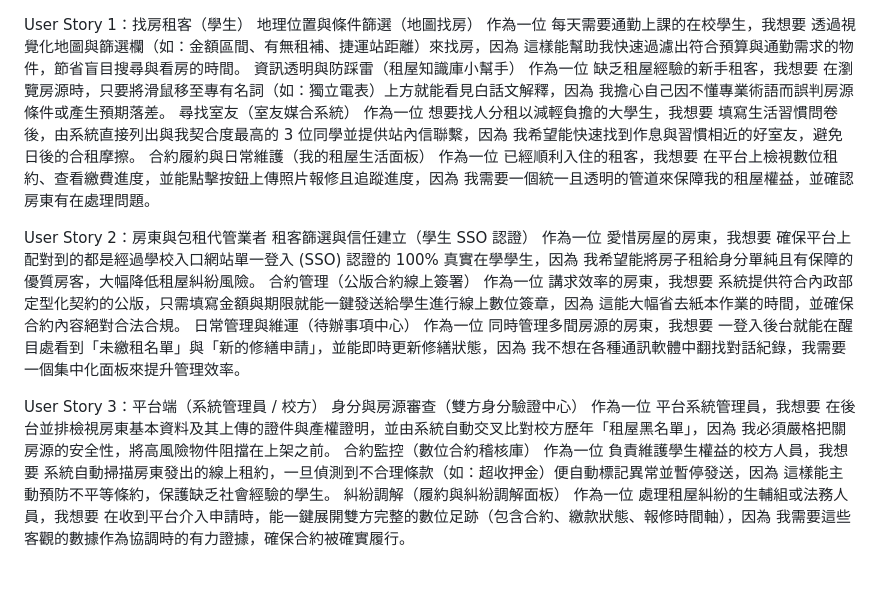
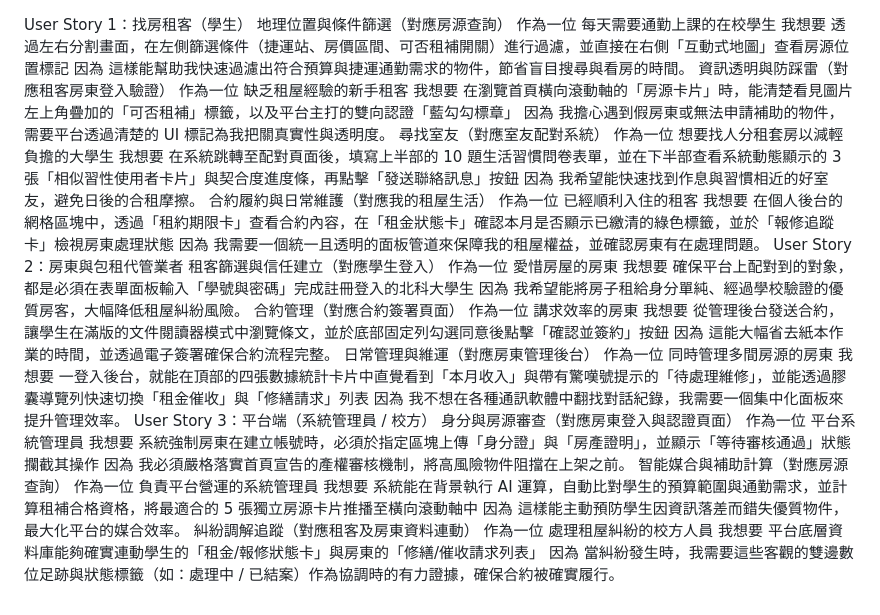
Before and after one commit to t114ab0018-dot/Data-structure-project, a Markdown page: USER_STORY.md, the part around the change. Drawn GitHub-style.

```diff
--- a/USER_STORY.md
+++ b/USER_STORY.md
@@ -1,25 +1,43 @@
 User Story 1：找房租客（學生）
-地理位置與條件篩選（地圖找房）
-作為一位 每天需要通勤上課的在校學生，我想要 透過視覺化地圖與篩選欄（如：金額區間、有無租補、捷運站距離）來找房，因為 這樣能幫助我快速過濾出符合預算與通勤需求的物件，節省盲目搜尋與看房的時間。
-資訊透明與防踩雷（租屋知識庫小幫手）
-作為一位 缺乏租屋經驗的新手租客，我想要 在瀏覽房源時，只要將滑鼠移至專有名詞（如：獨立電表）上方就能看見白話文解釋，因為 我擔心自己因不懂專業術語而誤判房源條件或產生預期落差。
-尋找室友（室友媒合系統）
-作為一位 想要找人分租以減輕負擔的大學生，我想要 填寫生活習慣問卷後，由系統直接列出與我契合度最高的 3 位同學並提供站內信聯繫，因為 我希望能快速找到作息與習慣相近的好室友，避免日後的合租摩擦。
-合約履約與日常維護（我的租屋生活面板）
-作為一位 已經順利入住的租客，我想要 在平台上檢視數位租約、查看繳費進度，並能點擊按鈕上傳照片報修且追蹤進度，因為 我需要一個統一且透明的管道來保障我的租屋權益，並確認房東有在處理問題。
-
+地理位置與條件篩選（對應房源查詢）
+作為一位 每天需要通勤上課的在校學生
+我想要 透過左右分割畫面，在左側篩選條件（捷運站、房價區間、可否租補開關）進行過濾，並直接在右側「互動式地圖」查看房源位置標記
+因為 這樣能幫助我快速過濾出符合預算與捷運通勤需求的物件，節省盲目搜尋與看房的時間。
+資訊透明與防踩雷（對應租客房東登入驗證）
+作為一位 缺乏租屋經驗的新手租客
+我想要 在瀏覽首頁橫向滾動軸的「房源卡片」時，能清楚看見圖片左上角疊加的「可否租補」標籤，以及平台主打的雙向認證「藍勾勾標章」
+因為 我擔心遇到假房東或無法申請補助的物件，需要平台透過清楚的 UI 標記為我把關真實性與透明度。
+尋找室友（對應室友配對系統）
+作為一位 想要找人分租套房以減輕負擔的大學生
+我想要 在系統跳轉至配對頁面後，填寫上半部的 10 題生活習慣問卷表單，並在下半部查看系統動態顯示的 3 張「相似習性使用者卡片」與契合度進度條，再點擊「發送聯絡訊息」按鈕
+因為 我希望能快速找到作息與習慣相近的好室友，避免日後的合租摩擦。
+合約履約與日常維護（對應我的租屋生活）
+作為一位 已經順利入住的租客
+我想要 在個人後台的網格區塊中，透過「租約期限卡」查看合約內容，在「租金狀態卡」確認本月是否顯示已繳清的綠色標籤，並於「報修追蹤卡」檢視房東處理狀態
+因為 我需要一個統一且透明的面板管道來保障我的租屋權益，並確認房東有在處理問題。
 User Story 2：房東與包租代管業者
-租客篩選與信任建立（學生 SSO 認證）
-作為一位 愛惜房屋的房東，我想要 確保平台上配對到的都是經過學校入口網站單一登入 (SSO) 認證的 100% 真實在學學生，因為 我希望能將房子租給身分單純且有保障的優質房客，大幅降低租屋糾紛風險。
-合約管理（公版合約線上簽署）
-作為一位 講求效率的房東，我想要 系統提供符合內政部定型化契約的公版，只需填寫金額與期限就能一鍵發送給學生進行線上數位簽章，因為 這能大幅省去紙本作業的時間，並確保合約內容絕對合法合規。
-日常管理與維運（待辦事項中心）
-作為一位 同時管理多間房源的房東，我想要 一登入後台就能在醒目處看到「未繳租名單」與「新的修繕申請」，並能即時更新修繕狀態，因為 我不想在各種通訊軟體中翻找對話紀錄，我需要一個集中化面板來提升管理效率。
-
+租客篩選與信任建立（對應學生登入）
+作為一位 愛惜房屋的房東
+我想要 確保平台上配對到的對象，都是必須在表單面板輸入「學號與密碼」完成註冊登入的北科大學生
+因為 我希望能將房子租給身分單純、經過學校驗證的優質房客，大幅降低租屋糾紛風險。
+合約管理（對應合約簽署頁面）
+作為一位 講求效率的房東
+我想要 從管理後台發送合約，讓學生在滿版的文件閱讀器模式中瀏覽條文，並於底部固定列勾選同意後點擊「確認並簽約」按鈕
+因為 這能大幅省去紙本作業的時間，並透過電子簽署確保合約流程完整。
+日常管理與維運（對應房東管理後台）
+作為一位 同時管理多間房源的房東
+我想要 一登入後台，就能在頂部的四張數據統計卡片中直覺看到「本月收入」與帶有驚嘆號提示的「待處理維修」，並能透過膠囊導覽列快速切換「租金催收」與「修繕請求」列表
+因為 我不想在各種通訊軟體中翻找對話紀錄，我需要一個集中化面板來提升管理效率。
 User Story 3：平台端（系統管理員 / 校方）
-身分與房源審查（雙方身分驗證中心）
-作為一位 平台系統管理員，我想要 在後台並排檢視房東基本資料及其上傳的證件與產權證明，並由系統自動交叉比對校方歷年「租屋黑名單」，因為 我必須嚴格把關房源的安全性，將高風險物件阻擋在上架之前。
-合約監控（數位合約稽核庫）
-作為一位 負責維護學生權益的校方人員，我想要 系統自動掃描房東發出的線上租約，一旦偵測到不合理條款（如：超收押金）便自動標記異常並暫停發送，因為 這樣能主動預防不平等條約，保護缺乏社會經驗的學生。
-糾紛調解（履約與糾紛調解面板）
-作為一位 處理租屋糾紛的生輔組或法務人員，我想要 在收到平台介入申請時，能一鍵展開雙方完整的數位足跡（包含合約、繳款狀態、報修時間軸），因為 我需要這些客觀的數據作為協調時的有力證據，確保合約被確實履行。
+身分與房源審查（對應房東登入與認證頁面）
+作為一位 平台系統管理員
+我想要 系統強制房東在建立帳號時，必須於指定區塊上傳「身分證」與「房產證明」，並顯示「等待審核通過」狀態攔截其操作
+因為 我必須嚴格落實首頁宣告的產權審核機制，將高風險物件阻擋在上架之前。
+智能媒合與補助計算（對應房源查詢）
+作為一位 負責平台營運的系統管理員
+我想要 系統能在背景執行 AI 運算，自動比對學生的預算範圍與通勤需求，並計算租補合格資格，將最適合的 5 張獨立房源卡片推播至橫向滾動軸中
+因為 這樣能主動預防學生因資訊落差而錯失優質物件，最大化平台的媒合效率。
+糾紛調解追蹤（對應租客及房東資料連動）
+作為一位 處理租屋糾紛的校方人員
+我想要 平台底層資料庫能夠確實連動學生的「租金/報修狀態卡」與房東的「修繕/催收請求列表」
+因為 當糾紛發生時，我需要這些客觀的雙邊數位足跡與狀態標籤（如：處理中 / 已結案）作為協調時的有力證據，確保合約被確實履行。
```
